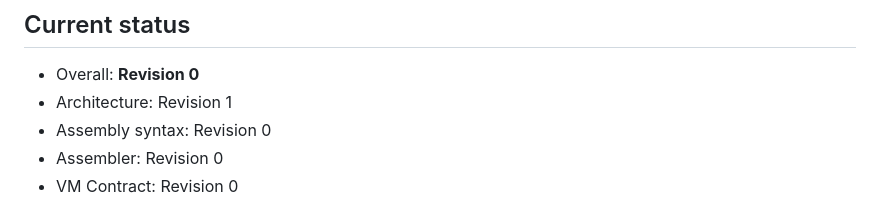
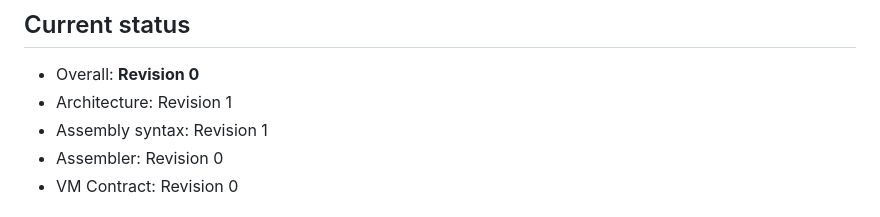
Before and after one commit to deleterium/DASC-for-Signum, a Markdown page: README.md, the part around the change. Rendered like a GitHub page.

Commit message:
Updated assembly syntax v1

```diff
--- a/README.md
+++ b/README.md
@@ -5,7 +5,7 @@ This projects aims to create an architecture that will be executed by a Smart Co
 ## Current status
 * Overall: **Revision 0**
 * Architecture: Revision 1
-* Assembly syntax: Revision 0
+* Assembly syntax: Revision 1
 * Assembler: Revision 0
 * VM Contract: Revision 0
 
```
Also changed, not shown: Assembly-syntax.md (+93 -44 lines), DASC-VM/testcases.md (+168 -107 lines).
